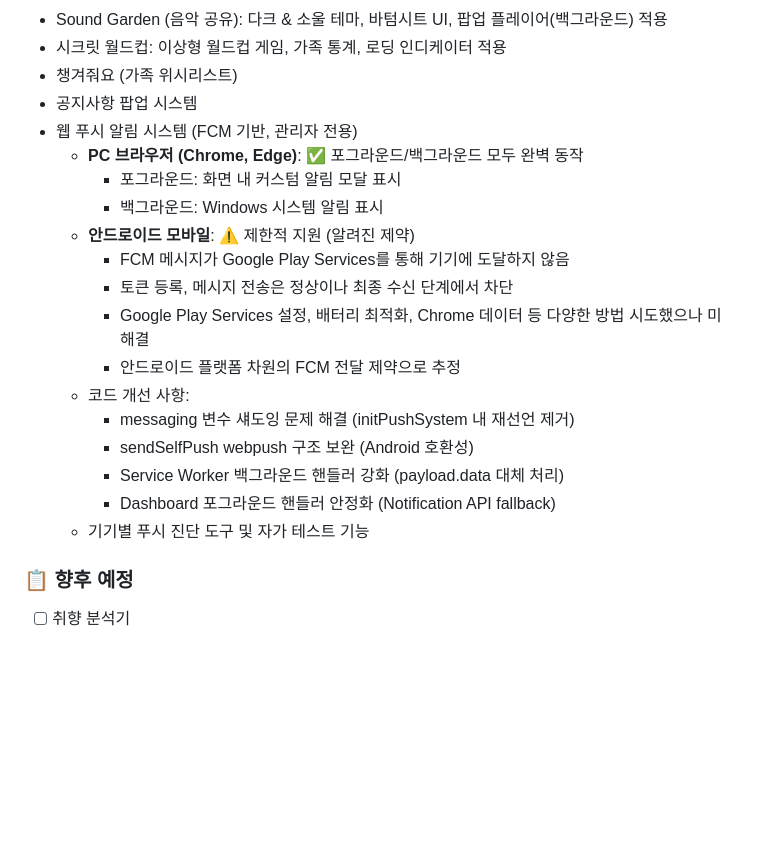
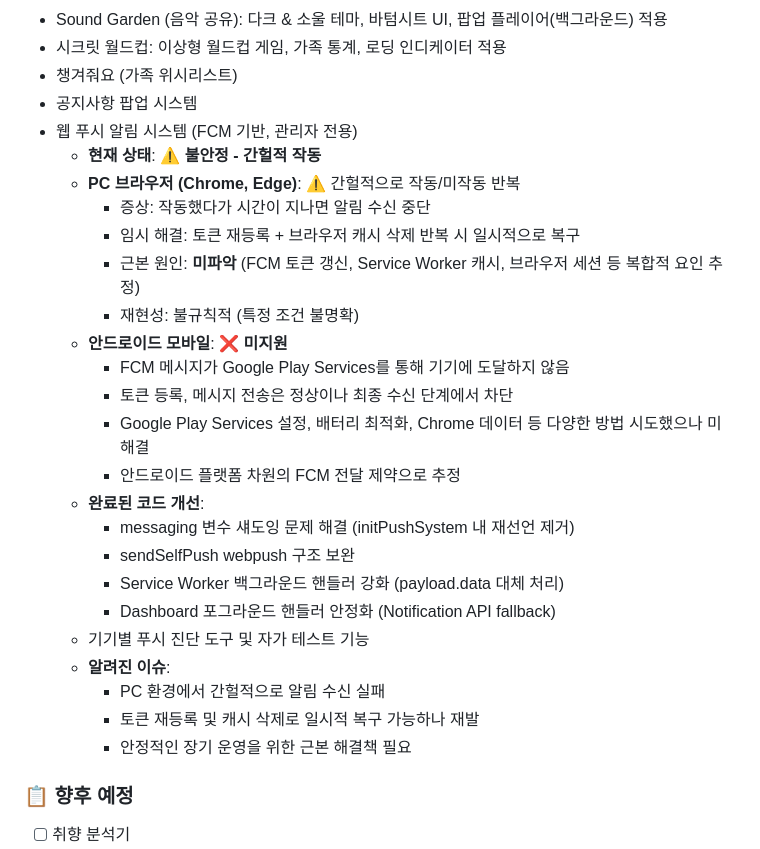
Before and after one commit to dejauvkukky/gravity-free-hub-kr, a Markdown page: CODEX.md, the part around the change. GitHub-like rendering; blank space fills up the shorter version.

Commit message:
docs: FCM 푸시 알림 실제 상태 반영
- PC 환경도 간헐적 작동/미작동 반복 (불안정)
- 토큰 재등록 + 캐시 삭제로 일시적 복구
- 근본 원인 미파악
- 안드로이드는 미지원

```diff
--- a/CODEX.md
+++ b/CODEX.md
@@ -169,20 +169,27 @@ git push
 - 챙겨줘요 (가족 위시리스트)
 - 공지사항 팝업 시스템
 - 웹 푸시 알림 시스템 (FCM 기반, 관리자 전용)
-  - **PC 브라우저 (Chrome, Edge)**: ✅ 포그라운드/백그라운드 모두 완벽 동작
-    - 포그라운드: 화면 내 커스텀 알림 모달 표시
-    - 백그라운드: Windows 시스템 알림 표시
-  - **안드로이드 모바일**: ⚠️ 제한적 지원 (알려진 제약)
+  - **현재 상태**: ⚠️ **불안정 - 간헐적 작동**
+  - **PC 브라우저 (Chrome, Edge)**: ⚠️ 간헐적으로 작동/미작동 반복
+    - 증상: 작동했다가 시간이 지나면 알림 수신 중단
+    - 임시 해결: 토큰 재등록 + 브라우저 캐시 삭제 반복 시 일시적으로 복구
+    - 근본 원인: **미파악** (FCM 토큰 갱신, Service Worker 캐시, 브라우저 세션 등 복합적 요인 추정)
+    - 재현성: 불규칙적 (특정 조건 불명확)
+  - **안드로이드 모바일**: ❌ **미지원**
     - FCM 메시지가 Google Play Services를 통해 기기에 도달하지 않음
     - 토큰 등록, 메시지 전송은 정상이나 최종 수신 단계에서 차단
     - Google Play Services 설정, 배터리 최적화, Chrome 데이터 등 다양한 방법 시도했으나 미해결
     - 안드로이드 플랫폼 차원의 FCM 전달 제약으로 추정
-  - 코드 개선 사항:
+  - **완료된 코드 개선**:
     - messaging 변수 섀도잉 문제 해결 (initPushSystem 내 재선언 제거)
-    - sendSelfPush webpush 구조 보완 (Android 호환성)
+    - sendSelfPush webpush 구조 보완
     - Service Worker 백그라운드 핸들러 강화 (payload.data 대체 처리)
     - Dashboard 포그라운드 핸들러 안정화 (Notification API fallback)
   - 기기별 푸시 진단 도구 및 자가 테스트 기능
+  - **알려진 이슈**:
+    - PC 환경에서 간헐적으로 알림 수신 실패
+    - 토큰 재등록 및 캐시 삭제로 일시적 복구 가능하나 재발
+    - 안정적인 장기 운영을 위한 근본 해결책 필요
 
 
 ### 📋 향후 예정
```
